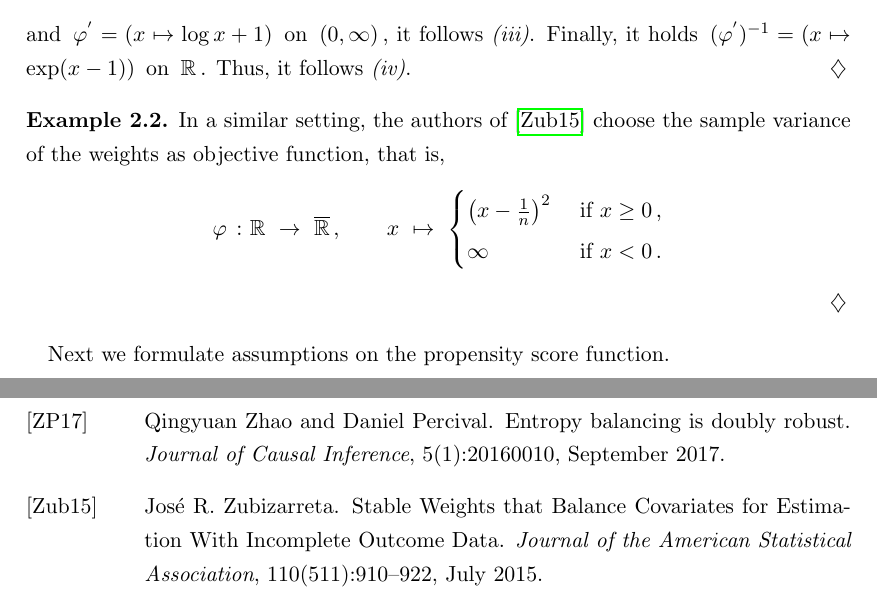
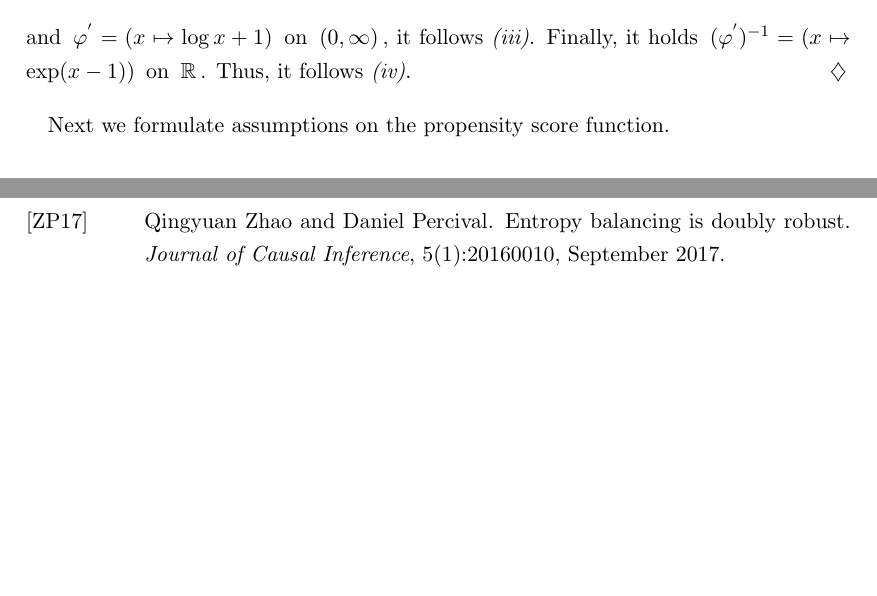
Before and after one commit to st151610/master_thesis, a LaTeX thesis (main.tex, which reads chapters/optimization_problem/ex_objective_f.tex): two parts of pages 14 and 74 of 74, joined at a grey line, cut so that both start at the same text, the shorter picture padded with empty space. Compiled offline with pdfLaTeX.

Commit message:
cut sample variance

```diff
--- a/chapters/optimization_problem/ex_objective_f.tex
+++ b/chapters/optimization_problem/ex_objective_f.tex
@@ -117,30 +117,3 @@ and $\varphi^{'}=(x\mapsto \log x +1)$ on $(0,\infty)$, it follows \textit{(iii)
 Finally, it holds $(\varphi^{'})^{-1}=(x\mapsto \exp(x-1))$ on $\R$.
 Thus, it follows \textit{(iv)}.
 \end{example}
-\begin{example}
-  In a similar setting, the authors of \cite{Zubizarreta2015} choose the sample variance of the weights as objective function, that is,
-\begin{gather*}
-  \varphi
-  \
-  \colon
-  \R
-  \
-  \to
-  \
-  \overline{\R}
-  \,,
-  \qquad
-  x
-  \
-  \mapsto
-  \
-  \begin{cases}
-    \left(
-      x-\frac
-      {1}
-      {n}
-    \right)^2\ &\text{if}\ x\ge0\,, \\
-    \infty\ &\text{if}\ x<0\,.
-  \end{cases}
-\end{gather*}
-\end{example}
```
Also changed, not shown: main.bbl, main.pdf, 6 other files.
